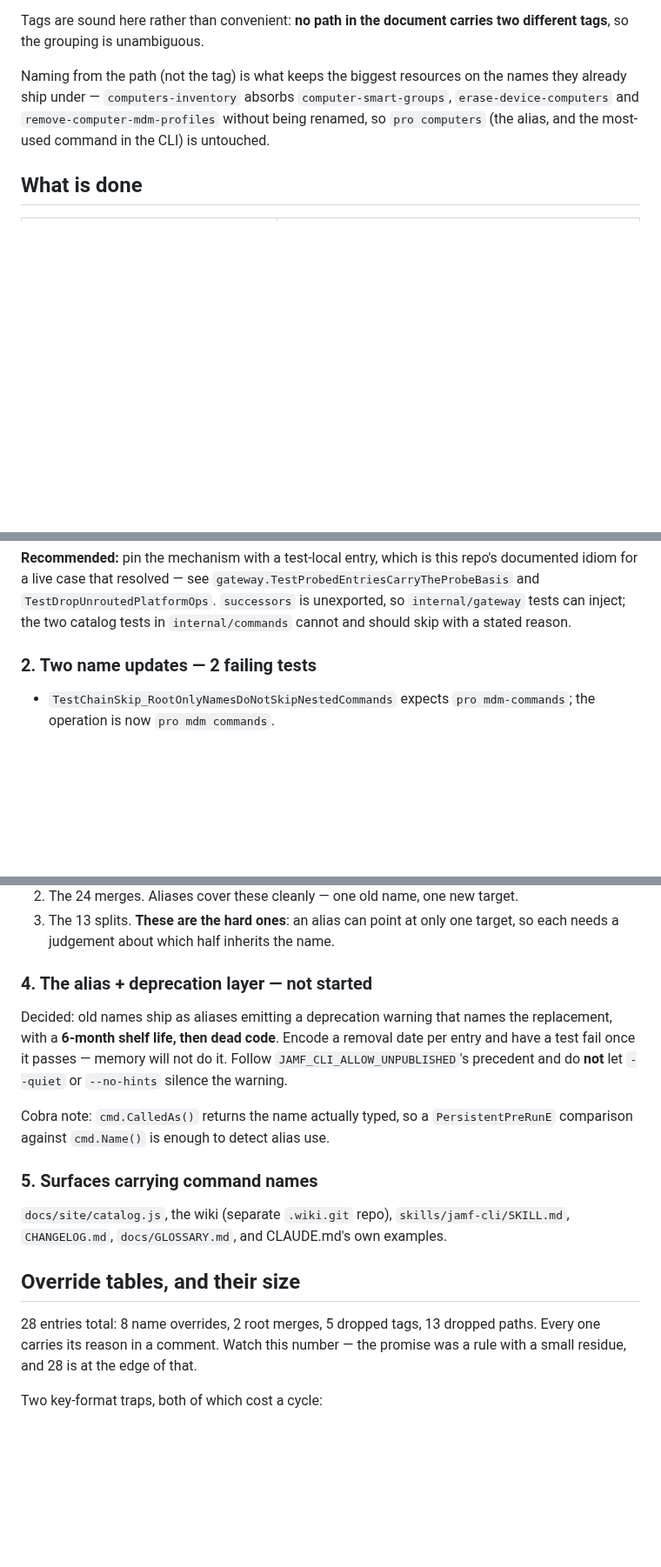
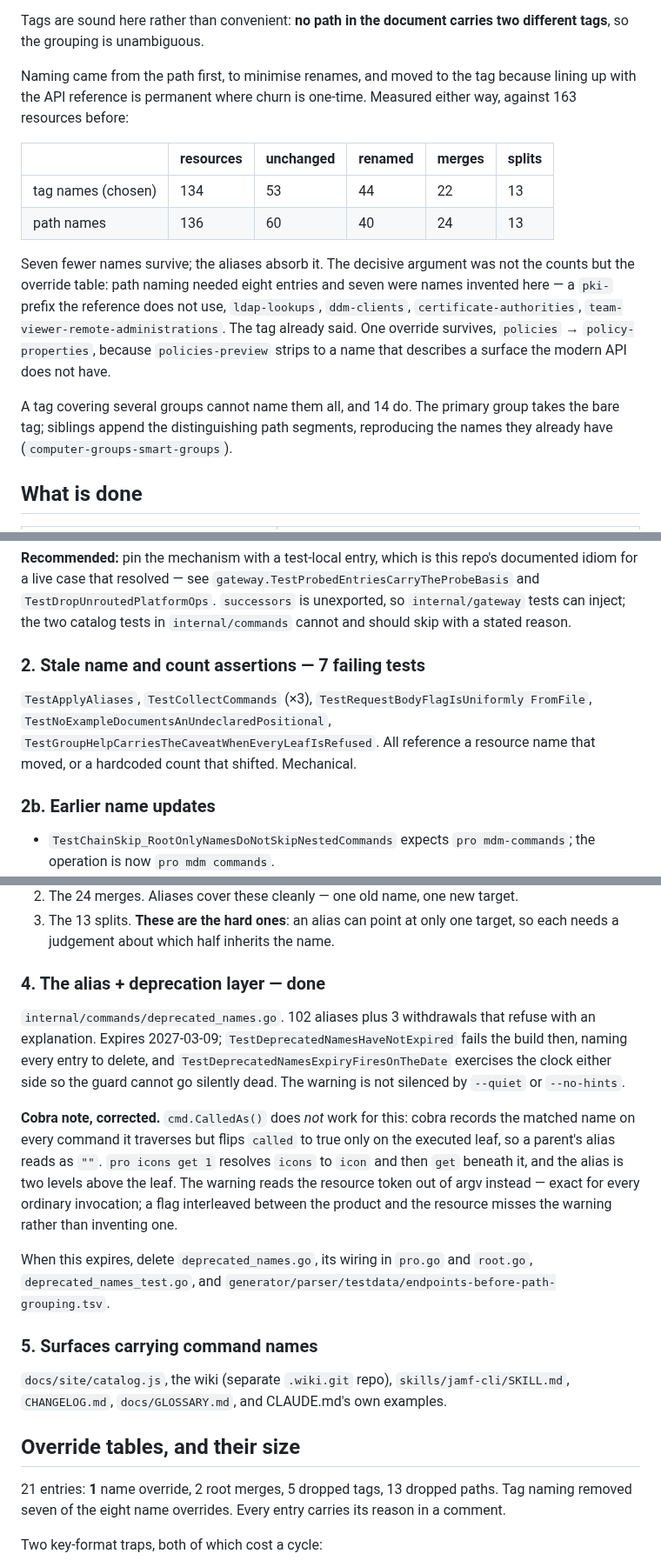
Before and after one commit to Jamf-Concepts/jamf-cli, a Markdown page: docs/spec-ingest-handover.md, 3 parts joined by grey strips. Shown at 87% size. GitHub-like rendering; blank space fills up the shorter version.

Commit message:
docs: bring the spec-ingest handover up to date
Tag naming and the alias layer landed since it was written, the override table
shrank from 28 entries to 21, and the cobra note about CalledAs was wrong —
it reads empty for anything but the executed leaf, which is why the deprecation
warning reads argv instead.

Co-Authored-By: Claude Opus 5 (1M context) <noreply@anthropic.com>

```diff
--- a/docs/spec-ingest-handover.md
+++ b/docs/spec-ingest-handover.md
@@ -52,11 +53,26 @@ Neither signal works alone, and both failure modes were measured:
 Tags are sound here rather than convenient: **no path in the document carries two
 different tags**, so the grouping is unambiguous.
 
-Naming from the path (not the tag) is what keeps the biggest resources on the
-names they already ship under — `computers-inventory` absorbs
-`computer-smart-groups`, `erase-device-computers` and
-`remove-computer-mdm-profiles` without being renamed, so `pro computers` (the
-alias, and the most-used command in the CLI) is untouched.
+Naming came from the path first, to minimise renames, and moved to the tag
+because lining up with the API reference is permanent where churn is one-time.
+Measured either way, against 163 resources before:
+
+| | resources | unchanged | renamed | merges | splits |
+|---|---|---|---|---|---|
+| tag names (chosen) | 134 | 53 | 44 | 22 | 13 |
+| path names | 136 | 60 | 40 | 24 | 13 |
+
+Seven fewer names survive; the aliases absorb it. The decisive argument was not
+the counts but the override table: path naming needed eight entries and seven
+were names invented here — a `pki-` prefix the reference does not use,
+`ldap-lookups`, `ddm-clients`, `certificate-authorities`,
+`team-viewer-remote-administrations`. The tag already said. One override
+survives, `policies` → `policy-properties`, because `policies-preview` strips to
+a name that describes a surface the modern API does not have.
+
+A tag covering several groups cannot name them all, and 14 do. The primary
+group takes the bare tag; siblings append the distinguishing path segments,
+reproducing the names they already have (`computer-groups-smart-groups`).
 
 ## What is done
 
@@ -118,7 +134,14 @@ documented idiom for a live case that resolved — see
 tests can inject; the two catalog tests in `internal/commands` cannot and should
 skip with a stated reason.
 
-### 2. Two name updates — 2 failing tests
+### 2. Stale name and count assertions — 7 failing tests
+
+`TestApplyAliases`, `TestCollectCommands` (×3), `TestRequestBodyFlagIsUniformly
+FromFile`, `TestNoExampleDocumentsAnUndeclaredPositional`,
+`TestGroupHelpCarriesTheCaveatWhenEveryLeafIsRefused`. All reference a resource
+name that moved, or a hardcoded count that shifted. Mechanical.
+
+### 2b. Earlier name updates
 
 - `TestChainSkip_RootOnlyNamesDoNotSkipNestedCommands` expects
   `pro mdm-commands`; the operation is now `pro mdm commands`.
@@ -141,16 +164,26 @@ alias entries, not as one diff. Rough priority:
 3. The 13 splits. **These are the hard ones**: an alias can point at only one
    target, so each needs a judgement about which half inherits the name.
 
-### 4. The alias + deprecation layer — not started
+### 4. The alias + deprecation layer — done
 
-Decided: old names ship as aliases emitting a deprecation warning that names the
-replacement, with a **6-month shelf life, then dead code**. Encode a removal date
-per entry and have a test fail once it passes — memory will not do it. Follow
-`JAMF_CLI_ALLOW_UNPUBLISHED`'s precedent and do **not** let `--quiet` or
-`--no-hints` silence the warning.
+`internal/commands/deprecated_names.go`. 102 aliases plus 3 withdrawals that
+refuse with an explanation. Expires 2027-03-09;
+`TestDeprecatedNamesHaveNotExpired` fails the build then, naming every entry to
+delete, and `TestDeprecatedNamesExpiryFiresOnTheDate` exercises the clock either
+side so the guard cannot go silently dead. The warning is not silenced by
+`--quiet` or `--no-hints`.
 
-Cobra note: `cmd.CalledAs()` returns the name actually typed, so a
-`PersistentPreRunE` comparison against `cmd.Name()` is enough to detect alias use.
+**Cobra note, corrected.** `cmd.CalledAs()` does *not* work for this:
+cobra records the matched name on every command it traverses but flips
+`called` to true only on the executed leaf, so a parent's alias reads as `""`.
+`pro icons get 1` resolves `icons` to `icon` and then `get` beneath it, and the
+alias is two levels above the leaf. The warning reads the resource token out of
+argv instead — exact for every ordinary invocation; a flag interleaved between
+the product and the resource misses the warning rather than inventing one.
+
+When this expires, delete `deprecated_names.go`, its wiring in `pro.go` and
+`root.go`, `deprecated_names_test.go`, and
+`generator/parser/testdata/endpoints-before-path-grouping.tsv`.
 
 ### 5. Surfaces carrying command names
 
@@ -159,9 +192,9 @@ Cobra note: `cmd.CalledAs()` returns the name actually typed, so a
 
 ## Override tables, and their size
 
-28 entries total: 8 name overrides, 2 root merges, 5 dropped tags, 13 dropped
-paths. Every one carries its reason in a comment. Watch this number — the promise
-was a rule with a small residue, and 28 is at the edge of that.
+21 entries: **1** name override, 2 root merges, 5 dropped tags, 13 dropped
+paths. Tag naming removed seven of the eight name overrides. Every entry carries
+its reason in a comment.
 
 Two key-format traps, both of which cost a cycle:
 - `pathGroupNameOverrides` keys on the root joined with **`-`** (what `groupName`
```
Also changed, not shown: other parts of docs/spec-ingest-handover.md (+23 -4 lines).
